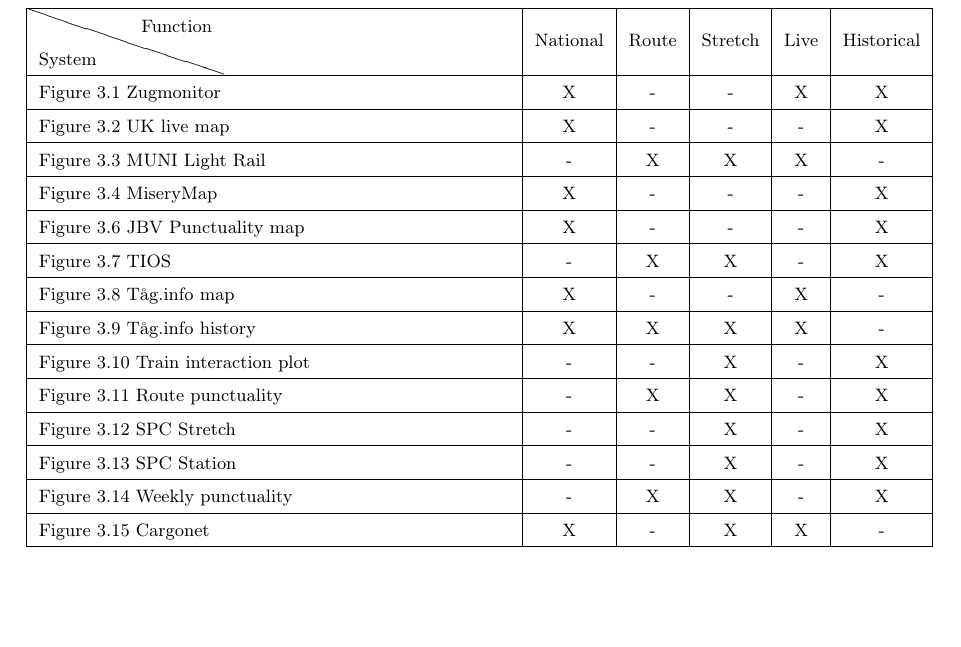
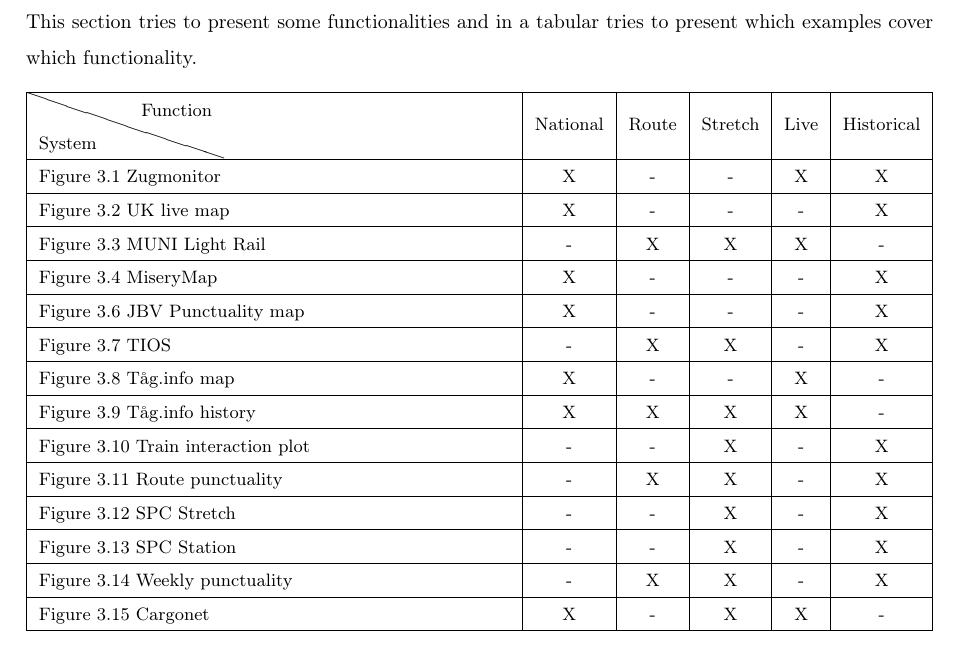
Before and after one commit to Spelter/scaling-tyrion, a LaTeX thesis (thesis.tex, which reads parts/background_parts/frameworks.tex): part of page 30 of 33, cut at the place of the change, the shorter picture padded with empty space. Compiled offline with pdfLaTeX.

Commit message:
functionality description

```diff
--- a/parts/background_parts/frameworks.tex
+++ b/parts/background_parts/frameworks.tex
@@ -47,7 +47,8 @@
 % subsection information_plotted_vs_information_needed (end)
 \subsection{Functionality description} % (fold)
 \label{sub:functionality_description}
-
+This section tries to present some functionalities and in a tabular tries to
+present which examples cover which functionality.
 \begin{table}[!h]\small
 	\begin{tabularx}{\textwidth}{|X|c|c|c|c|c|}
 		\hline
```
